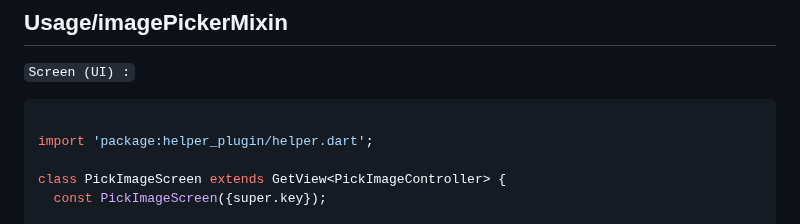
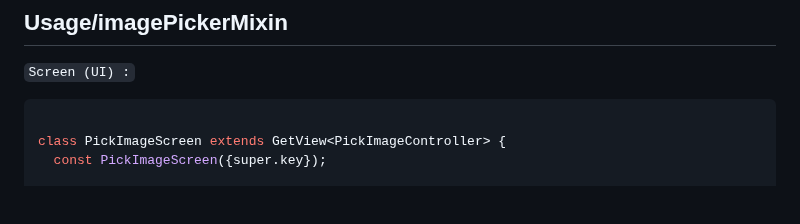
Before and after one commit to Raed-IT/helper-plugin-flutter, a Markdown page: README.md, the part around the change. Drawn GitHub-style; blank space fills up the shorter version.

````diff
--- a/README.md
+++ b/README.md
@@ -136,8 +136,6 @@ class NotificationScreen extends GetView<NotificationController> {
 
 ```dart
 
-import 'package:helper_plugin/helper.dart';
-
 class PickImageScreen extends GetView<PickImageController> {
   const PickImageScreen({super.key});
 
````
